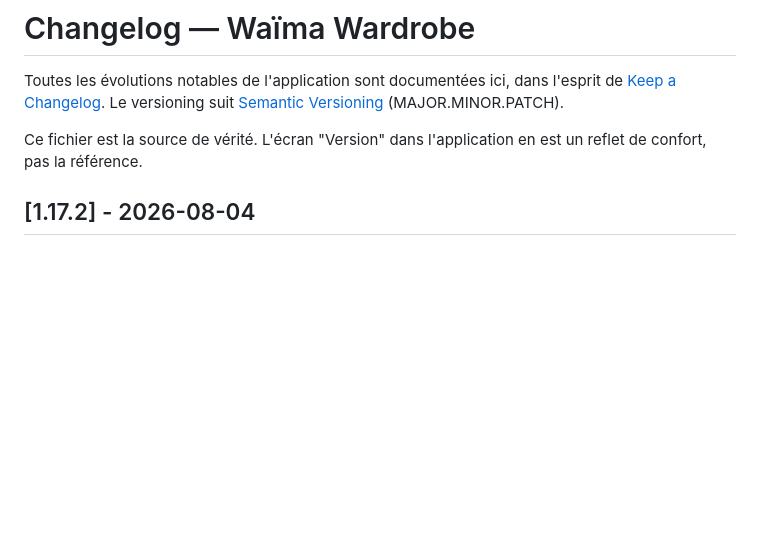
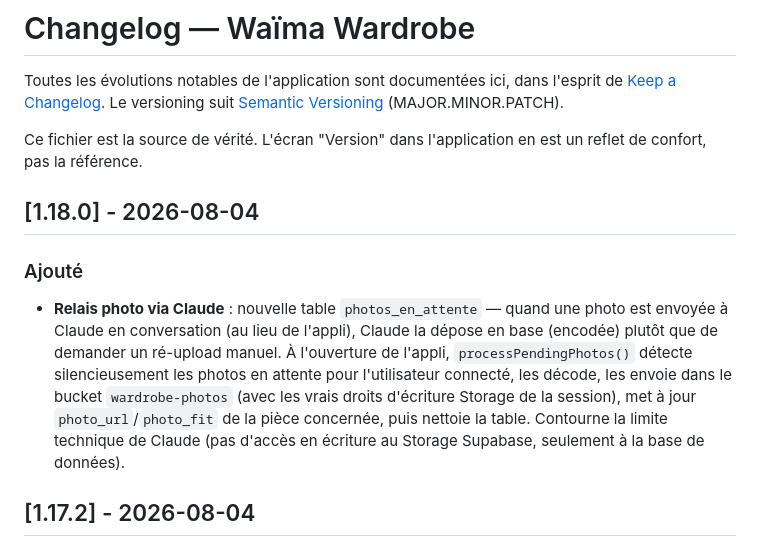
Before and after one commit to Jackmilkkaa/WAIMA, a Markdown page: CHANGELOG.md, the part around the change. GitHub-like rendering; blank space fills up the shorter version.

Commit message:
v1.18.0 changelog

```diff
--- a/CHANGELOG.md
+++ b/CHANGELOG.md
@@ -3,6 +3,11 @@
 Toutes les évolutions notables de l'application sont documentées ici, dans l'esprit de [Keep a Changelog](https://keepachangelog.com/fr/1.1.0/). Le versioning suit [Semantic Versioning](https://semver.org/lang/fr/) (MAJOR.MINOR.PATCH).
 
 Ce fichier est la source de vérité. L'écran "Version" dans l'application en est un reflet de confort, pas la référence.
+
+## [1.18.0] - 2026-08-04
+
+### Ajouté
+- **Relais photo via Claude** : nouvelle table `photos_en_attente` — quand une photo est envoyée à Claude en conversation (au lieu de l'appli), Claude la dépose en base (encodée) plutôt que de demander un ré-upload manuel. À l'ouverture de l'appli, `processPendingPhotos()` détecte silencieusement les photos en attente pour l'utilisateur connecté, les décode, les envoie dans le bucket `wardrobe-photos` (avec les vrais droits d'écriture Storage de la session), met à jour `photo_url`/`photo_fit` de la pièce concernée, puis nettoie la table. Contourne la limite technique de Claude (pas d'accès en écriture au Storage Supabase, seulement à la base de données).
 
 ## [1.17.2] - 2026-08-04
 
```
